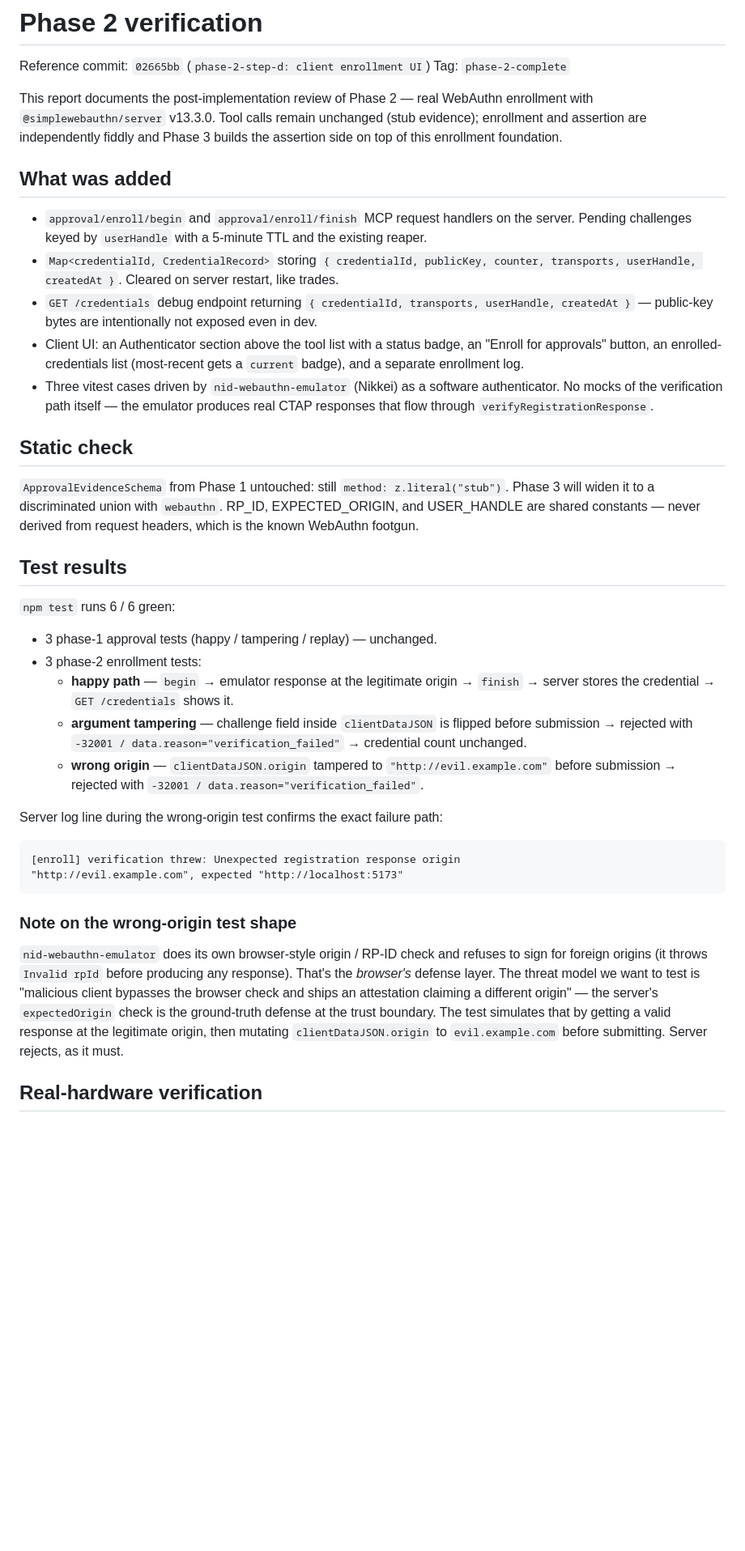
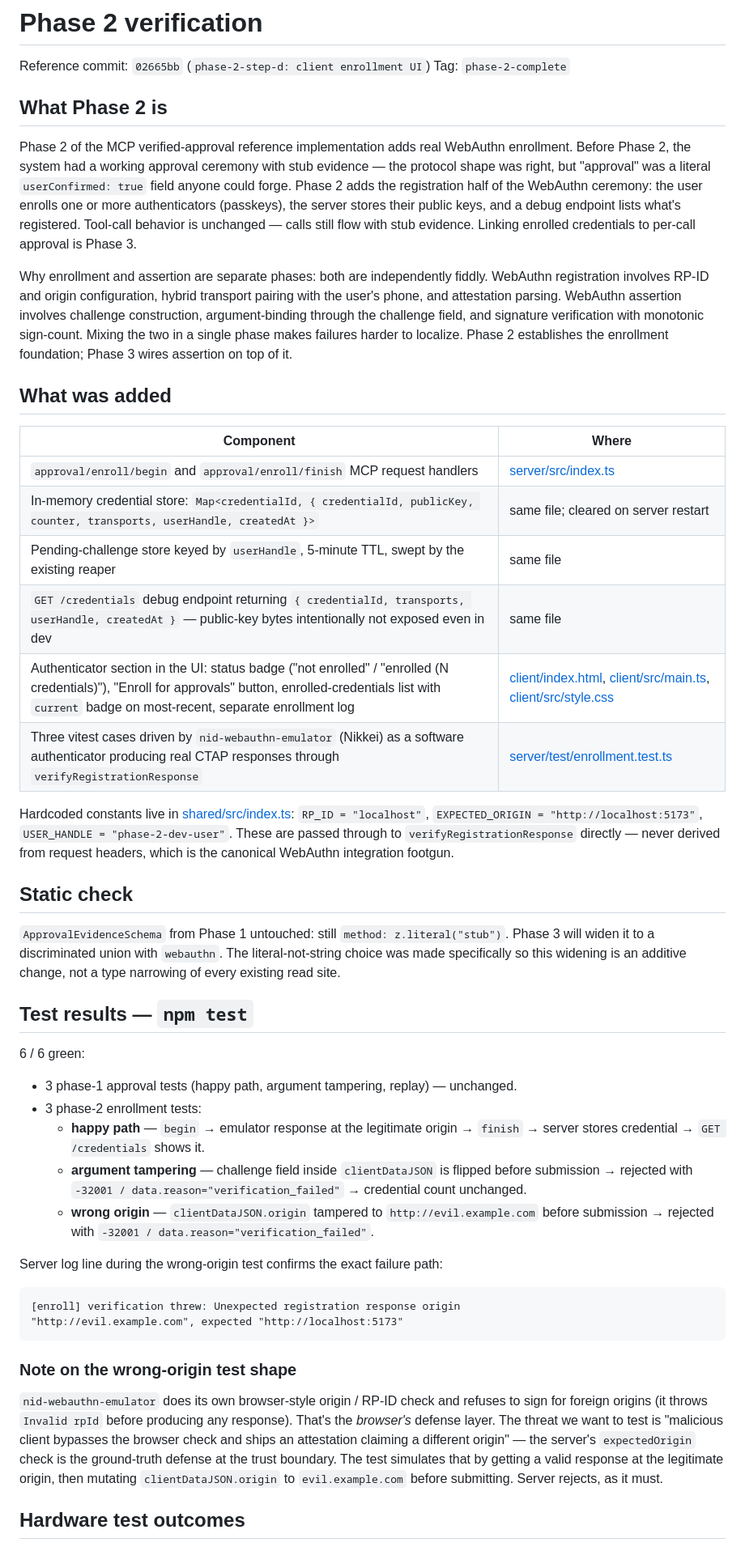
Before and after one commit to pinialt/mcp-verified-approval, a Markdown page: verification/phase-2.md, the part around one of its changes. Shown at 81% size. GitHub-like rendering; blank space fills up the shorter version.

```diff
--- a/verification/phase-2.md
+++ b/verification/phase-2.md
@@ -3,48 +3,61 @@
 Reference commit: `02665bb` (`phase-2-step-d: client enrollment UI`)
 Tag: `phase-2-complete`
 
-This report documents the post-implementation review of Phase 2 — real
-WebAuthn enrollment with `@simplewebauthn/server` v13.3.0. Tool calls
-remain unchanged (stub evidence); enrollment and assertion are
-independently fiddly and Phase 3 builds the assertion side on top of
-this enrollment foundation.
+## What Phase 2 is
+
+Phase 2 of the MCP verified-approval reference implementation adds real
+WebAuthn enrollment. Before Phase 2, the system had a working approval
+ceremony with stub evidence — the protocol shape was right, but
+"approval" was a literal `userConfirmed: true` field anyone could
+forge. Phase 2 adds the registration half of the WebAuthn ceremony:
+the user enrolls one or more authenticators (passkeys), the server
+stores their public keys, and a debug endpoint lists what's registered.
+Tool-call behavior is unchanged — calls still flow with stub evidence.
+Linking enrolled credentials to per-call approval is Phase 3.
+
+Why enrollment and assertion are separate phases: both are
+independently fiddly. WebAuthn registration involves RP-ID and origin
+configuration, hybrid transport pairing with the user's phone, and
+attestation parsing. WebAuthn assertion involves challenge
+construction, argument-binding through the challenge field, and
+signature verification with monotonic sign-count. Mixing the two in a
+single phase makes failures harder to localize. Phase 2 establishes
+the enrollment foundation; Phase 3 wires assertion on top of it.
 
 ## What was added
 
-- `approval/enroll/begin` and `approval/enroll/finish` MCP request handlers
-  on the server. Pending challenges keyed by `userHandle` with a 5-minute
-  TTL and the existing reaper.
-- `Map<credentialId, CredentialRecord>` storing `{ credentialId, publicKey,
-  counter, transports, userHandle, createdAt }`. Cleared on server
-  restart, like trades.
-- `GET /credentials` debug endpoint returning `{ credentialId, transports,
-  userHandle, createdAt }` — public-key bytes are intentionally not
-  exposed even in dev.
-- Client UI: an Authenticator section above the tool list with a status
-  badge, an "Enroll for approvals" button, an enrolled-credentials list
-  (most-recent gets a `current` badge), and a separate enrollment log.
-- Three vitest cases driven by `nid-webauthn-emulator` (Nikkei) as a
-  software authenticator. No mocks of the verification path itself —
-  the emulator produces real CTAP responses that flow through
-  `verifyRegistrationResponse`.
+| Component | Where |
+|---|---|
+| `approval/enroll/begin` and `approval/enroll/finish` MCP request handlers | [server/src/index.ts](../server/src/index.ts) |
+| In-memory credential store: `Map<credentialId, { credentialId, publicKey, counter, transports, userHandle, createdAt }>` | same file; cleared on server restart |
+| Pending-challenge store keyed by `userHandle`, 5-minute TTL, swept by the existing reaper | same file |
+| `GET /credentials` debug endpoint returning `{ credentialId, transports, userHandle, createdAt }` — public-key bytes intentionally not exposed even in dev | same file |
+| Authenticator section in the UI: status badge ("not enrolled" / "enrolled (N credentials)"), "Enroll for approvals" button, enrolled-credentials list with `current` badge on most-recent, separate enrollment log | [client/index.html](../client/index.html), [client/src/main.ts](../client/src/main.ts), [client/src/style.css](../client/src/style.css) |
+| Three vitest cases driven by `nid-webauthn-emulator` (Nikkei) as a software authenticator producing real CTAP responses through `verifyRegistrationResponse` | [server/test/enrollment.test.ts](../server/test/enrollment.test.ts) |
+
+Hardcoded constants live in [shared/src/index.ts](../shared/src/index.ts):
+`RP_ID = "localhost"`, `EXPECTED_ORIGIN = "http://localhost:5173"`,
+`USER_HANDLE = "phase-2-dev-user"`. These are passed through to
+`verifyRegistrationResponse` directly — never derived from request
+headers, which is the canonical WebAuthn integration footgun.
 
 ## Static check
 
 `ApprovalEvidenceSchema` from Phase 1 untouched: still
 `method: z.literal("stub")`. Phase 3 will widen it to a discriminated
-union with `webauthn`. RP_ID, EXPECTED_ORIGIN, and USER_HANDLE are
-shared constants — never derived from request headers, which is the
-known WebAuthn footgun.
+union with `webauthn`. The literal-not-string choice was made
+specifically so this widening is an additive change, not a type
+narrowing of every existing read site.
 
-## Test results
+## Test results — `npm test`
 
-`npm test` runs 6 / 6 green:
+6 / 6 green:
 
-- 3 phase-1 approval tests (happy / tampering / replay) — unchanged.
+- 3 phase-1 approval tests (happy path, argument tampering, replay) — unchanged.
 - 3 phase-2 enrollment tests:
-  - **happy path** — `begin` → emulator response at the legitimate origin → `finish` → server stores the credential → `GET /credentials` shows it.
+  - **happy path** — `begin` → emulator response at the legitimate origin → `finish` → server stores credential → `GET /credentials` shows it.
   - **argument tampering** — challenge field inside `clientDataJSON` is flipped before submission → rejected with `-32001 / data.reason="verification_failed"` → credential count unchanged.
-  - **wrong origin** — `clientDataJSON.origin` tampered to `"http://evil.example.com"` before submission → rejected with `-32001 / data.reason="verification_failed"`.
+  - **wrong origin** — `clientDataJSON.origin` tampered to `http://evil.example.com` before submission → rejected with `-32001 / data.reason="verification_failed"`.
 
 Server log line during the wrong-origin test confirms the exact failure path:
 
@@ -56,15 +69,15 @@ Server log line during the wrong-origin test confirms the exact failure path:
 ### Note on the wrong-origin test shape
 
 `nid-webauthn-emulator` does its own browser-style origin / RP-ID check
-and refuses to sign for foreign origins (it throws `Invalid rpId` before
-producing any response). That's the *browser's* defense layer. The
-threat model we want to test is "malicious client bypasses the browser
+and refuses to sign for foreign origins (it throws `Invalid rpId`
+before producing any response). That's the *browser's* defense layer.
+The threat we want to test is "malicious client bypasses the browser
 check and ships an attestation claiming a different origin" — the
 server's `expectedOrigin` check is the ground-truth defense at the
 trust boundary. The test simulates that by getting a valid response at
 the legitimate origin, then mutating `clientDataJSON.origin` to
 `evil.example.com` before submitting. Server rejects, as it must.
 
-## Real-hardware verification
+## Hardware test outcomes
 
 Run on a Mac Studio with `npm run dev` (server on 3030, Vite on 5173).
```
Also changed, not shown: other parts of verification/phase-2.md (+115 -58 lines).
